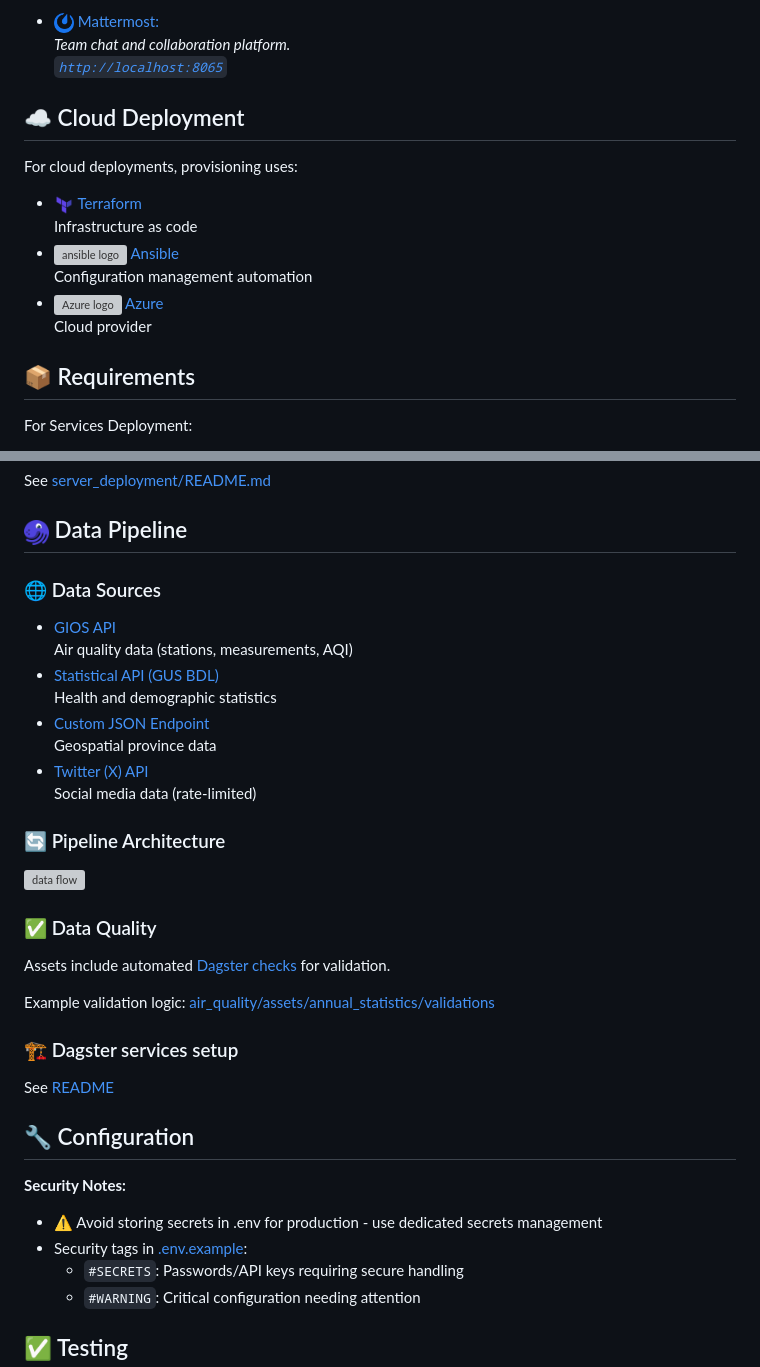
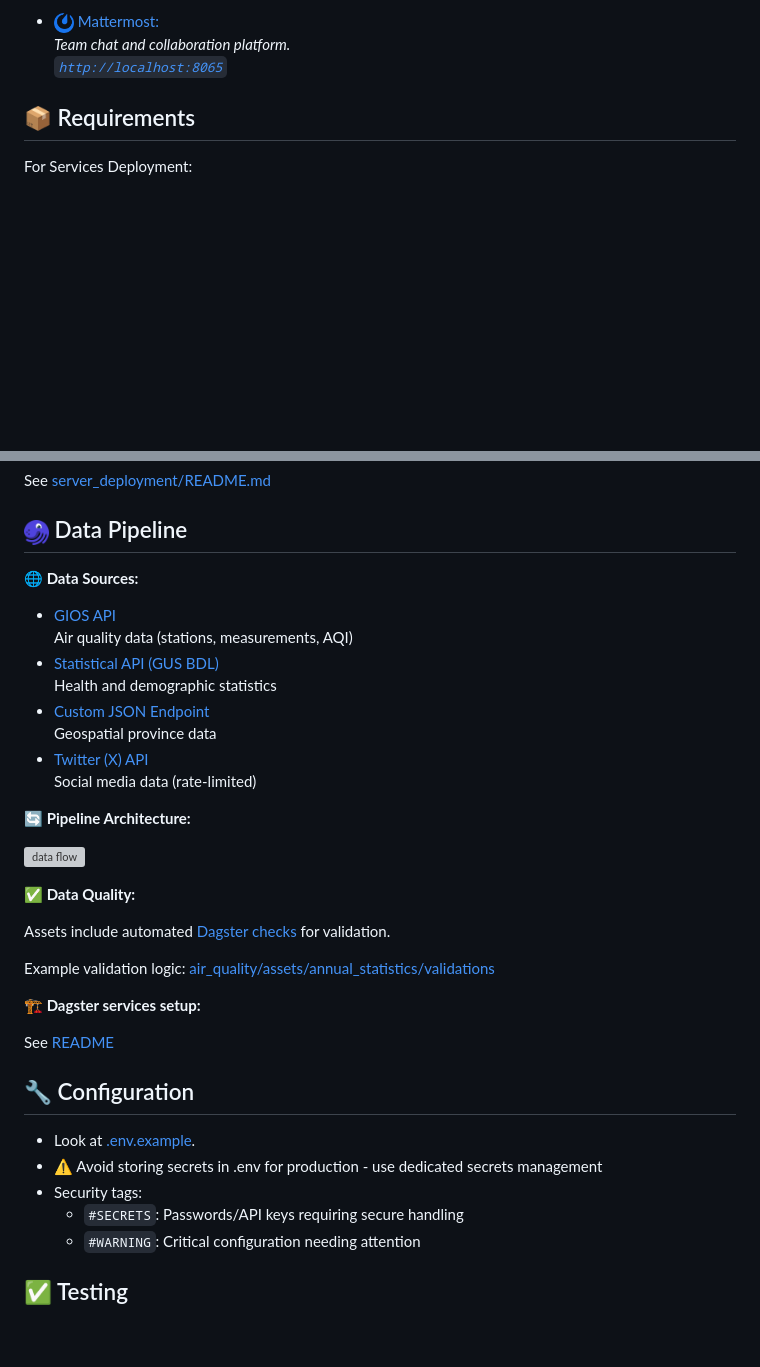
Before and after one commit to Luk-kar/SmogSense, a Markdown page: README.md, 2 parts joined by grey strips. Rendered like a GitHub page; blank space fills up the shorter version; grey boxes are pictures that could not be loaded.

```diff
--- a/README.md
+++ b/README.md
@@ -55,15 +55,6 @@ Services are deployed via <img src="doc/images/logo/docker_logo.png" alt="Docker
 
 **(Optional) Team Collaboration:**
 - <img src="doc/images/logo/mattermost_logo.png" alt="Mattermost logo" width="20"/> [Mattermost:](https://mattermost.com/)<br>*Team chat and collaboration platform.*<br>[*`http://localhost:8065`*](http://localhost:8065)
-
-## ☁️ Cloud Deployment
-For cloud deployments, provisioning uses:
-- <img src="doc/images/logo/terraform_logo.png" alt="terraform logo" width="20"/> [Terraform](https://www.terraform.io/)
-  Infrastructure as code
-- <img src="doc/images/logo/ansible_logo.svg" alt="ansible logo" width="20"/> [Ansible](https://www.ansible.com/)
-  Configuration management automation
-- <img src="doc/images/logo/azure_logo.svg" alt="Azure logo" width="20"/> [Azure](https://azure.microsoft.com/)
-  Cloud provider
 
 ## 📦 Requirements
 For Services Deployment:
@@ -127,7 +118,7 @@ Tested Environment:
 See [server_deployment/README.md](server_deployment/README.md)
 
 ## <img src="doc/images/logo/dagster_logo.png" alt="Dagster" width="25"/> Data Pipeline
-### 🌐 Data Sources
+**🌐 Data Sources:**
 - [GIOS API](https://powietrze.gios.gov.pl/pjp/content/api)
 Air quality data (stations, measurements, AQI)
 - [Statistical API (GUS BDL)](https://bdl.stat.gov.pl/bdl/start)
@@ -137,26 +128,26 @@ Geospatial province data
 - [Twitter (X) API](https://twikit.readthedocs.io/en/latest/twikit.html)
 Social media data (rate-limited)
 
-### 🔄 Pipeline Architecture
+**🔄 Pipeline Architecture:**
 
 ![data flow](./doc/images/dagster_pipelines/data_flow.png)
 
-### ✅ Data Quality
+**✅ Data Quality:**
 
 Assets include automated [Dagster checks](https://dagster.io/blog/dagster-asset-checks) for validation.
 
 Example validation logic:
 [air_quality/assets/annual_statistics/validations](src/orchestration/dagster/my_project/air_quality/assets/annual_statistics/validations)
 
-### 🏗️ Dagster services setup
+**🏗️ Dagster services setup:**
 
 See [README](src/orchestration/dagster/README)
 
 ## 🔧 Configuration
 
-**Security Notes:**
+- Look at [.env.example](.env.example).
 - ⚠️ Avoid storing secrets in .env for production - use dedicated secrets management
-- Security tags in [.env.example](.env.example):
+- Security tags:
   - `#SECRETS`: Passwords/API keys requiring secure handling
   - `#WARNING`: Critical configuration needing attention
 
```
